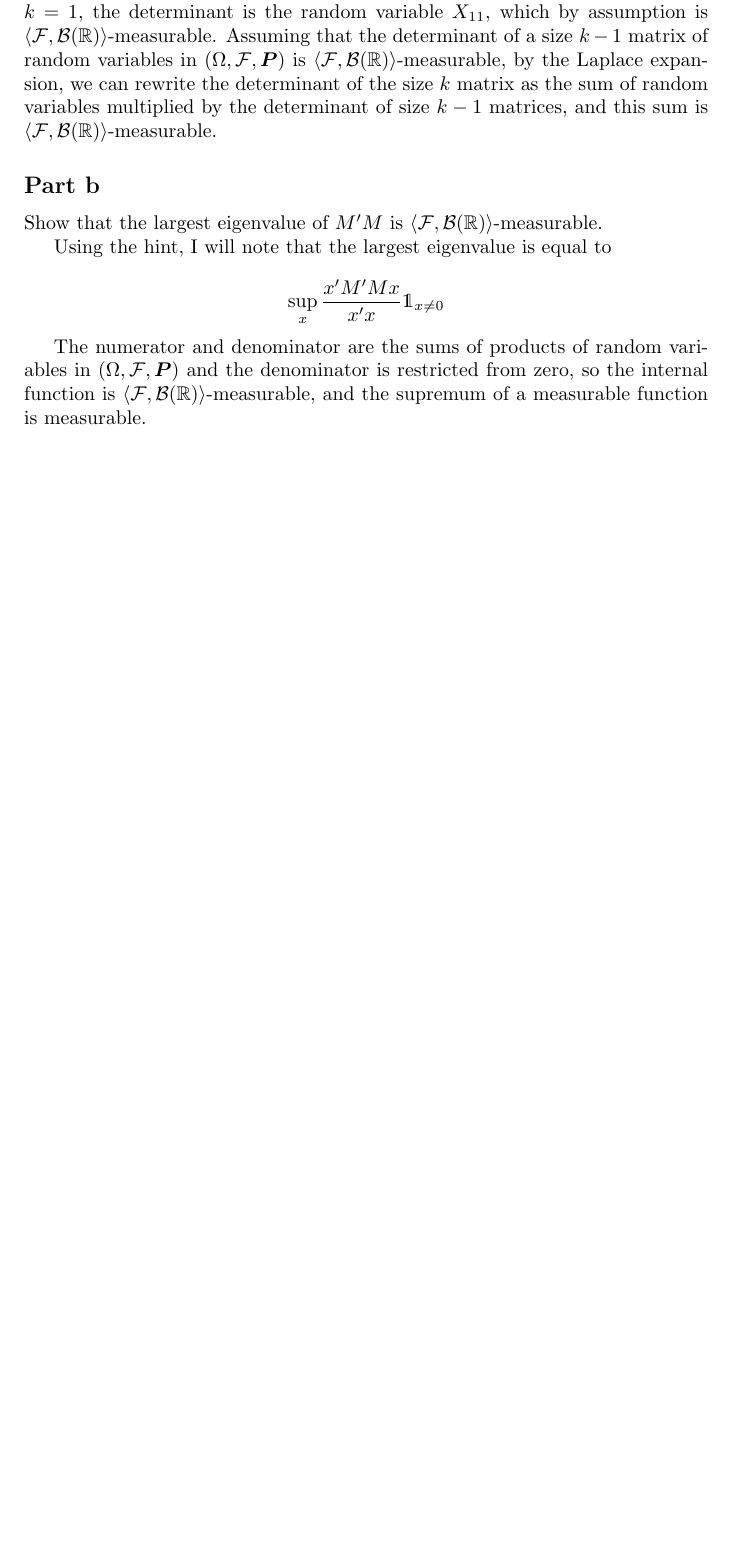
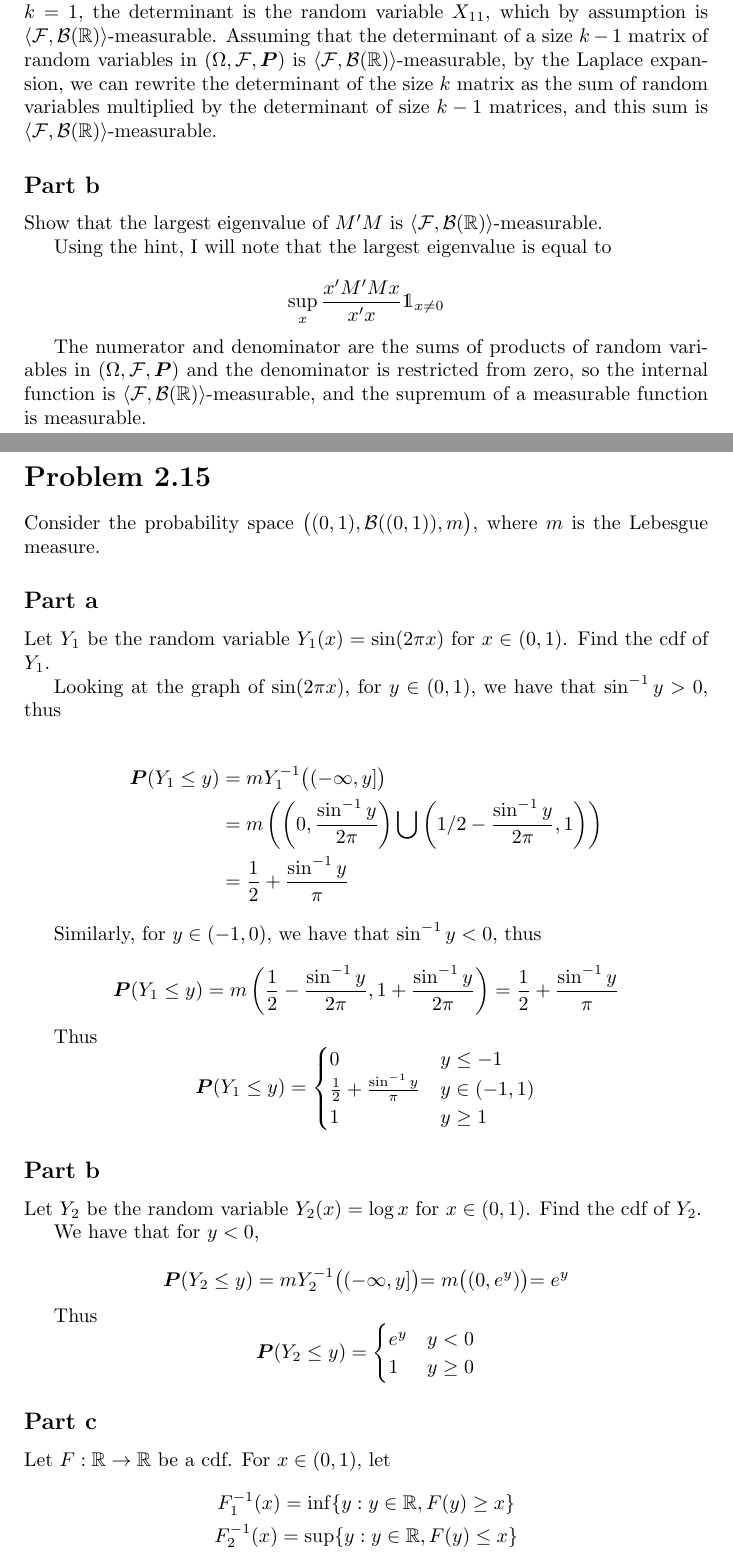
Before and after one commit to aulchen/athreya_lahiri, a LaTeX document (Chapter02.tex): part of page 3 of 3 before the commit and two parts of pages 3 and 4 of 6 after it, the two joined at a grey line, cut so that both start at the same text, the shorter picture padded with empty space. Compiled offline with pdfLaTeX.

Commit message:
Finished 2.16 and started 2.15

```diff
--- a/Chapter02.tex
+++ b/Chapter02.tex
@@ -141,3 +141,61 @@ Using the hint, I will note that the largest eigenvalue is equal to
 
 The numerator and denominator are the sums of products of random variables in $(\Omega, \F, \prob)$ and the denominator is restricted from zero, so the internal function is $\langle \F, \B(\R) \rangle$-measurable, and the supremum of a measurable function is measurable.
 
+\section*{Problem 2.15}
+
+Consider the probability space $\bigl((0, 1), \B((0, 1)), m \bigl)$, where $m$ is the Lebesgue measure.
+
+\subsection*{Part a}
+
+Let $Y_1$ be the random variable $Y_1(x) = \sin(2\pi x)$ for $x \in (0, 1)$. Find the cdf of $Y_1$.
+
+Looking at the graph of $\sin(2\pi x)$, for $y \in (0, 1)$, we have that $\sin^{-1} y > 0$, thus
+
+\begin{align*}
+\prob(Y_1 \leq y) &= mY_1^{-1}\bigl( (-\infty, y] \bigr)\\
+&= m\left( \left(0, \frac{\sin^{-1}y}{2\pi}\right) \bigcup \left(1/2 - \frac{\sin^{-1}y}{2\pi}, 1\right)  \right)\\
+&= \frac{1}{2} + \frac{\sin^{-1}y}{\pi}
+\end{align*}
+
+Similarly, for $y \in (-1, 0)$, we have that $\sin^{-1} y < 0$, thus
+
+\[
+\prob(Y_1 \leq y) = m\left( \frac{1}{2} - \frac{\sin^{-1}y}{2\pi}, 1 + \frac{\sin^{-1}y}{2\pi} \right) = \frac{1}{2} + \frac{\sin^{-1}y}{\pi}
+\]
+
+Thus
+\[
+\prob(Y_1 \leq y) =
+\begin{cases}
+0 & y \leq -1 \\
+\frac{1}{2} + \frac{\sin^{-1}y}{\pi} & y \in (-1, 1) \\
+1 & y \geq 1
+\end{cases}
+\]
+
+\subsection*{Part b}
+
+Let $Y_2$ be the random variable $Y_2(x) = \log x$ for $x \in (0, 1)$. Find the cdf of $Y_2$.
+
+We have that for $y < 0$,
+
+\[
+\prob(Y_2 \leq y) = mY_2^{-1}\bigl( (-\infty, y] \bigl) = m\bigl( (0, e^y) \bigl) = e^y
+\]
+
+Thus
+\[
+\prob(Y_2 \leq y) =
+\begin{cases}
+e^y & y < 0 \\
+1 & y \geq 0
+\end{cases}
+\]
+
+\subsection*{Part c}
+
+Let $F: \R \rightarrow \R$ be a cdf. For $x \in (0, 1)$, let
+\begin{gather*}
+F_1^{-1}(x) = \inf\{ y: y \in \R, F(y) \geq x\} \\
+F_2^{-1}(x) = \sup\{ y: y \in \R, F(y) \leq x\}
+\end{gather*}
```
Also changed, not shown: Chapter02.pdf, Chapter02.tex (58 more changed lines).
